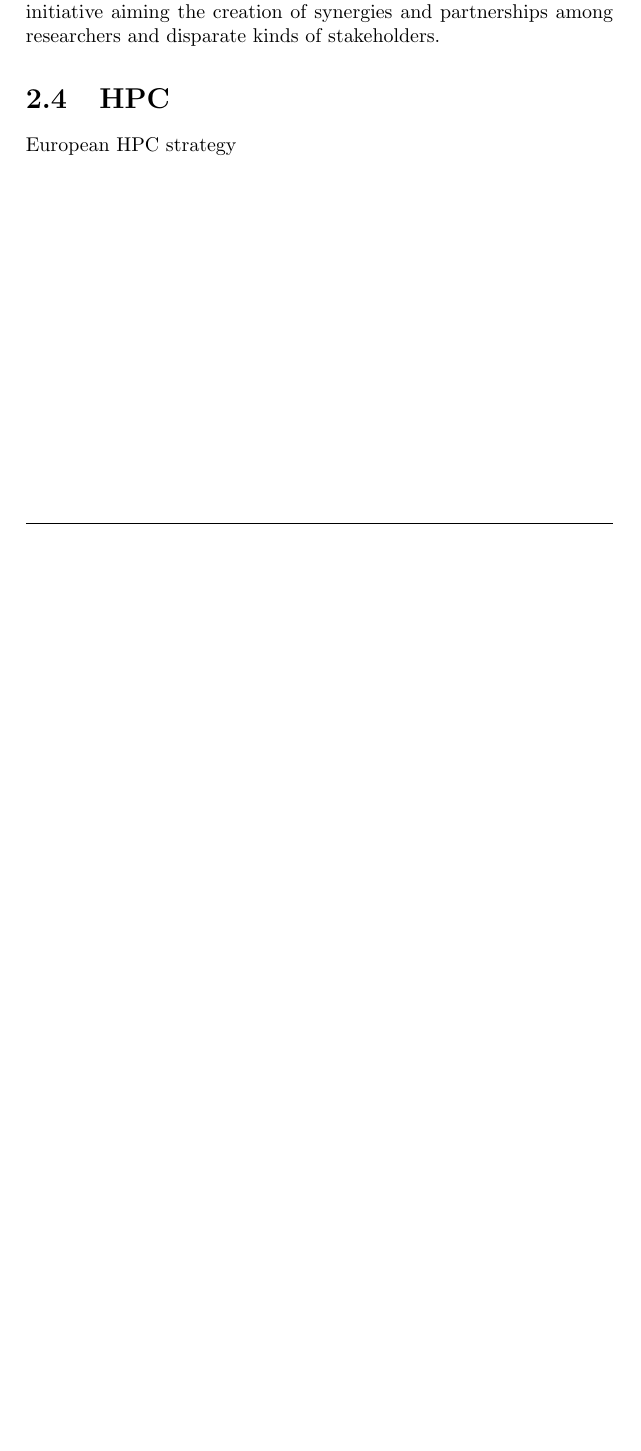
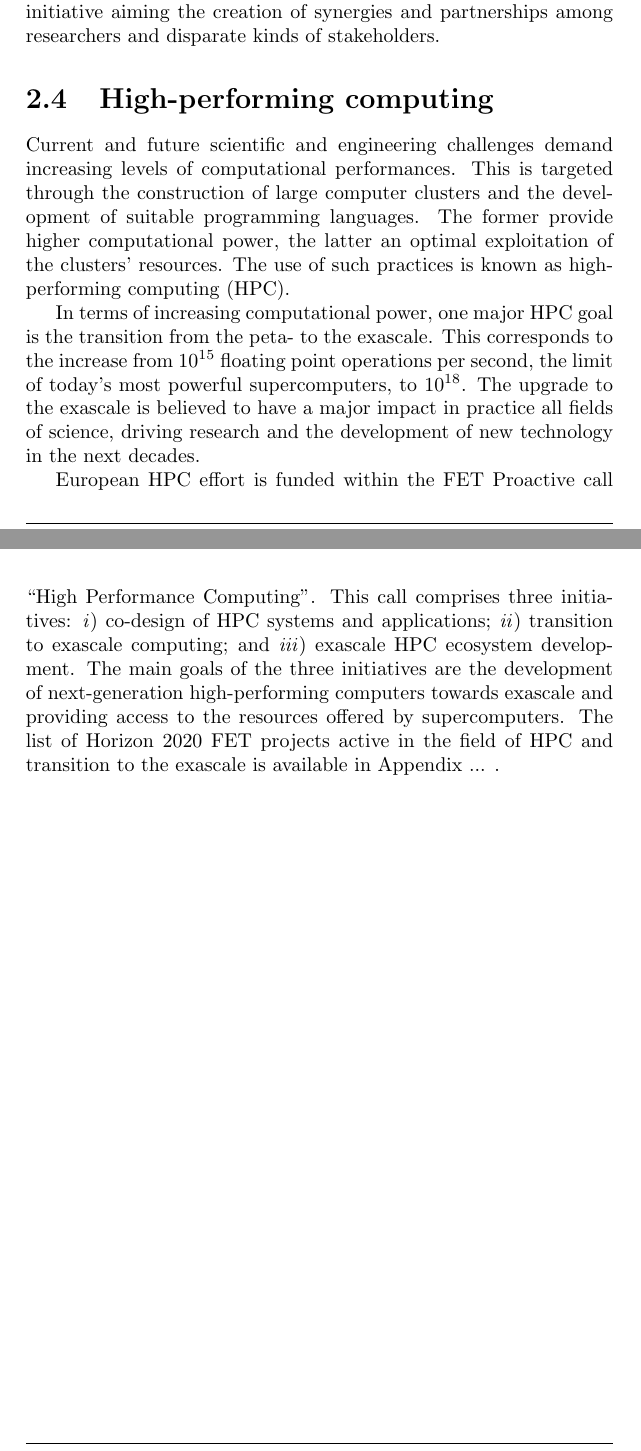
Before and after one commit to GiulioMazzolo/Thesis_SGP, a LaTeX thesis (Thesis_SGP.tex, which reads Thesis_chapters/FET_funding_programme.tex): part of page 26 of 31 before the commit and two parts of pages 26 and 27 of 32 after it, the two joined at a grey line, cut so that both start at the same text, the shorter picture padded with empty space. Compiled offline with pdfLaTeX.

Commit message:
Added section on HPC

```diff
--- a/Thesis_chapters/FET_funding_programme.tex
+++ b/Thesis_chapters/FET_funding_programme.tex
@@ -115,6 +115,9 @@ It is believed that the second quantum revolution will be driven by the ability
 
 The development of quantum technologies is a central objective of the FET programme. As mentioned in section \ref{The_FET_programme}, one flagship initiative in this investigation area will be launched next year. Moreover, a number of FET research projects in the field of quantum technologies is already running. The list of Horizon 2020 FET projects in this field is reported in Appendix ... . Their activity is supported by the ERANET Cofund in Quantum Technologies, a FET Proactive initiative aiming the creation of synergies and partnerships among researchers and disparate kinds of stakeholders.
 
-\section{HPC}
+\section{High-performing computing}
+Current and future scientific and engineering challenges demand increasing levels of computational performances. This is targeted through the construction of large computer clusters and the development of suitable programming languages. The former provide higher computational power, the latter an optimal exploitation of the clusters' resources. The use of such practices is known as high-performing computing (HPC).
 
- European HPC strategy
+In terms of increasing computational power, one major HPC goal is the transition from the peta- to the exascale. This corresponds to the increase from $10^{15}$ floating point operations per second, the limit of today's most powerful supercomputers, to $10^{18}$. The upgrade to the exascale is believed to have a major impact in practice all fields of science, driving research and the development of new technology in the next decades.
+
+European HPC effort is funded within the FET Proactive call ``High Performance Computing". This call comprises three initiatives: \textit{i}) co-design of HPC systems and applications; \textit{ii}) transition to exascale computing; and \textit{iii}) exascale HPC ecosystem development. The main goals of the three initiatives are the development of next-generation high-performing computers towards exascale and providing access to the resources offered by supercomputers. The list of Horizon 2020 FET projects active in the field of HPC and transition to the exascale is available in Appendix ... .
```
